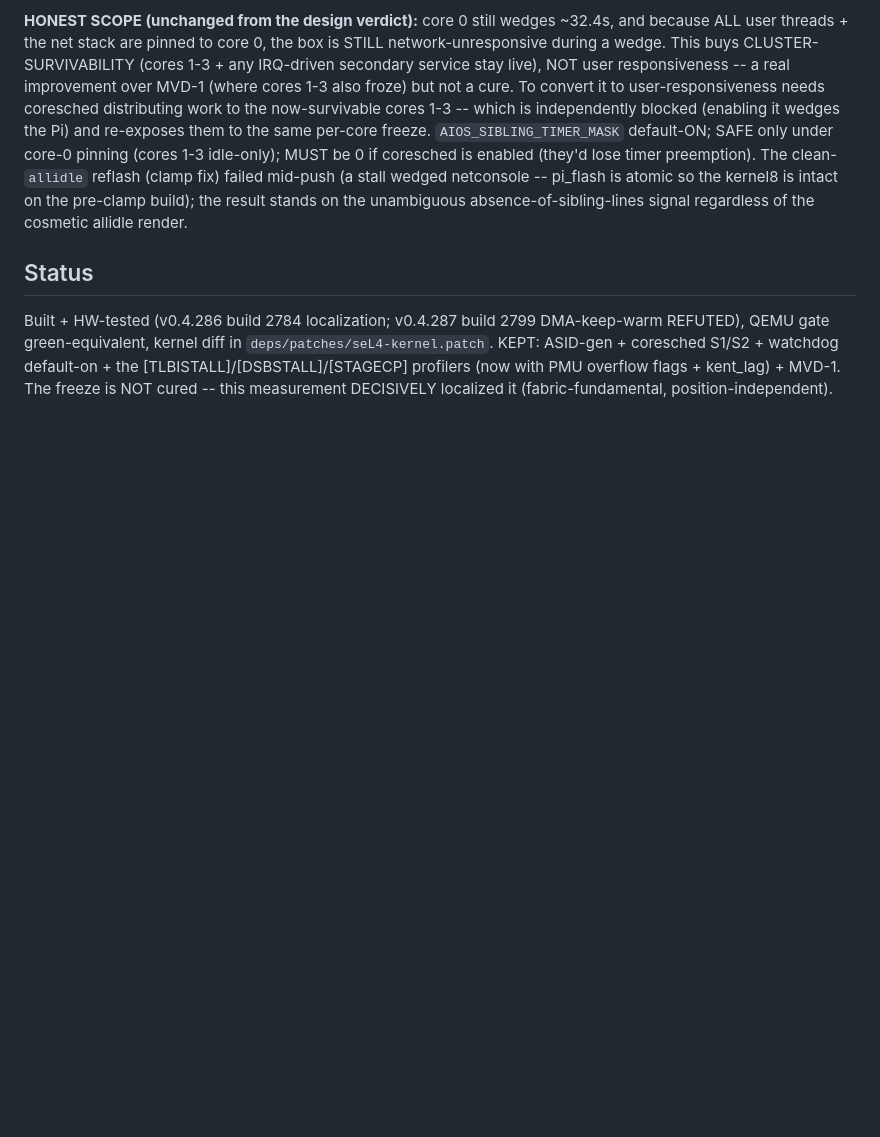
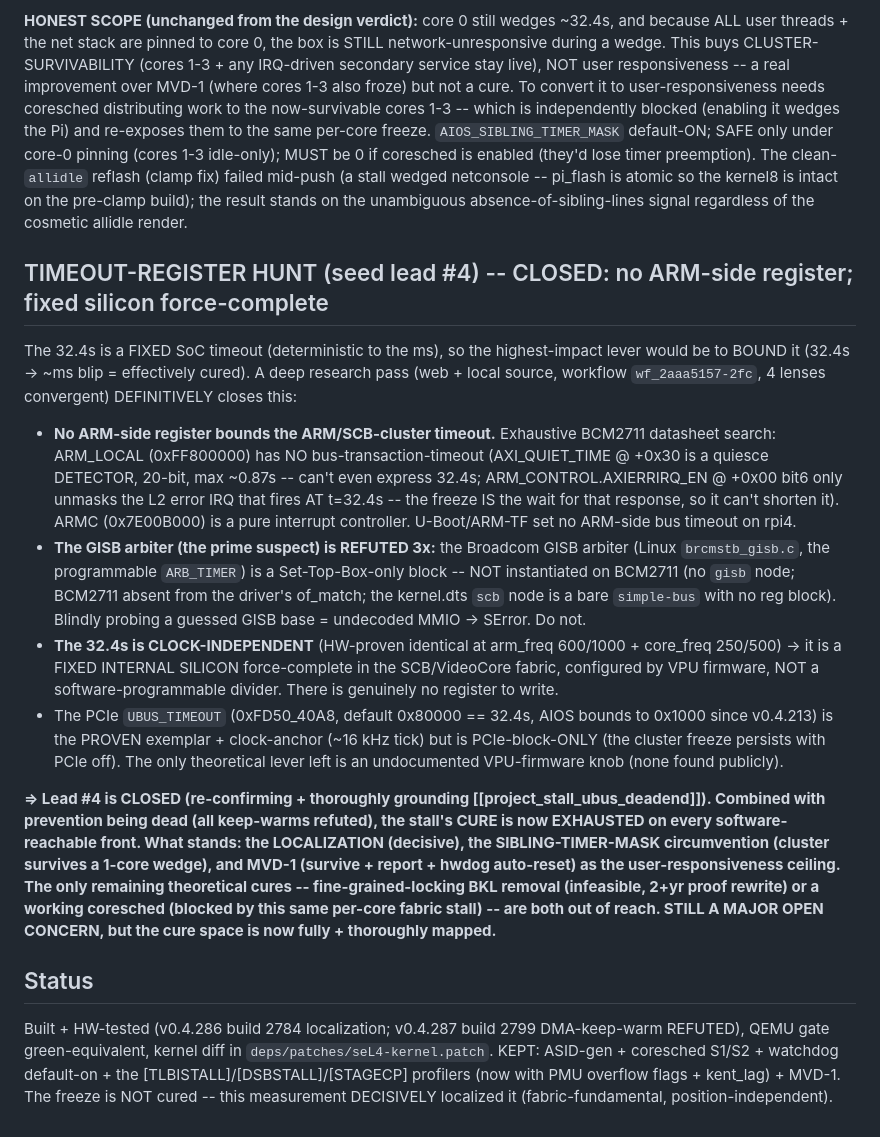
Before and after one commit to arcanii/AIOS, a Markdown page: docs/NEXT_20260621_stall_session8_localize.md, the part around the change. Drawn GitHub-style; blank space fills up the shorter version.

```diff
--- a/docs/NEXT_20260621_stall_session8_localize.md
+++ b/docs/NEXT_20260621_stall_session8_localize.md
@@ -303,6 +303,35 @@ coresched is enabled (they'd lose timer preemption). The clean-`allidle` reflash
 (a stall wedged netconsole -- pi_flash is atomic so the kernel8 is intact on the pre-clamp build); the
 result stands on the unambiguous absence-of-sibling-lines signal regardless of the cosmetic allidle render.
 
+## TIMEOUT-REGISTER HUNT (seed lead #4) -- CLOSED: no ARM-side register; fixed silicon force-complete
+
+The 32.4s is a FIXED SoC timeout (deterministic to the ms), so the highest-impact lever would be to BOUND it
+(32.4s -> ~ms blip = effectively cured). A deep research pass (web + local source, workflow `wf_2aaa5157-2fc`,
+4 lenses convergent) DEFINITIVELY closes this:
+- **No ARM-side register bounds the ARM/SCB-cluster timeout.** Exhaustive BCM2711 datasheet search: ARM_LOCAL
+  (0xFF800000) has NO bus-transaction-timeout (AXI_QUIET_TIME @ +0x30 is a quiesce DETECTOR, 20-bit, max
+  ~0.87s -- can't even express 32.4s; ARM_CONTROL.AXIERRIRQ_EN @ +0x00 bit6 only unmasks the L2 error IRQ
+  that fires AT t=32.4s -- the freeze IS the wait for that response, so it can't shorten it). ARMC (0x7E00B000)
+  is a pure interrupt controller. U-Boot/ARM-TF set no ARM-side bus timeout on rpi4.
+- **The GISB arbiter (the prime suspect) is REFUTED 3x:** the Broadcom GISB arbiter (Linux `brcmstb_gisb.c`,
+  the programmable `ARB_TIMER`) is a Set-Top-Box-only block -- NOT instantiated on BCM2711 (no `gisb` node;
+  BCM2711 absent from the driver's of_match; the kernel.dts `scb` node is a bare `simple-bus` with no reg
+  block). Blindly probing a guessed GISB base = undecoded MMIO -> SError. Do not.
+- **The 32.4s is CLOCK-INDEPENDENT** (HW-proven identical at arm_freq 600/1000 + core_freq 250/500) -> it is
+  a FIXED INTERNAL SILICON force-complete in the SCB/VideoCore fabric, configured by VPU firmware, NOT a
+  software-programmable divider. There is genuinely no register to write.
+- The PCIe `UBUS_TIMEOUT` (0xFD50_40A8, default 0x80000 == 32.4s, AIOS bounds to 0x1000 since v0.4.213) is
+  the PROVEN exemplar + clock-anchor (~16 kHz tick) but is PCIe-block-ONLY (the cluster freeze persists with
+  PCIe off). The only theoretical lever left is an undocumented VPU-firmware knob (none found publicly).
+
+**=> Lead #4 is CLOSED (re-confirming + thoroughly grounding [[project_stall_ubus_deadend]]). Combined with
+prevention being dead (all keep-warms refuted), the stall's CURE is now EXHAUSTED on every software-reachable
+front. What stands: the LOCALIZATION (decisive), the SIBLING-TIMER-MASK circumvention (cluster survives a
+1-core wedge), and MVD-1 (survive + report + hwdog auto-reset) as the user-responsiveness ceiling. The only
+remaining theoretical cures -- fine-grained-locking BKL removal (infeasible, 2+yr proof rewrite) or a working
+coresched (blocked by this same per-core fabric stall) -- are both out of reach. STILL A MAJOR OPEN
+CONCERN, but the cure space is now fully + thoroughly mapped.**
+
 ## Status
 Built + HW-tested (v0.4.286 build 2784 localization; v0.4.287 build 2799 DMA-keep-warm REFUTED), QEMU gate
 green-equivalent, kernel diff in
```
Also changed, not shown: HANDOVER.md (+13 -13 lines).
